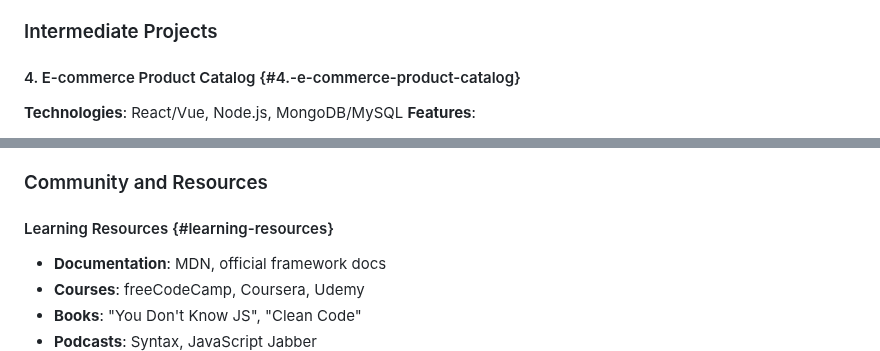
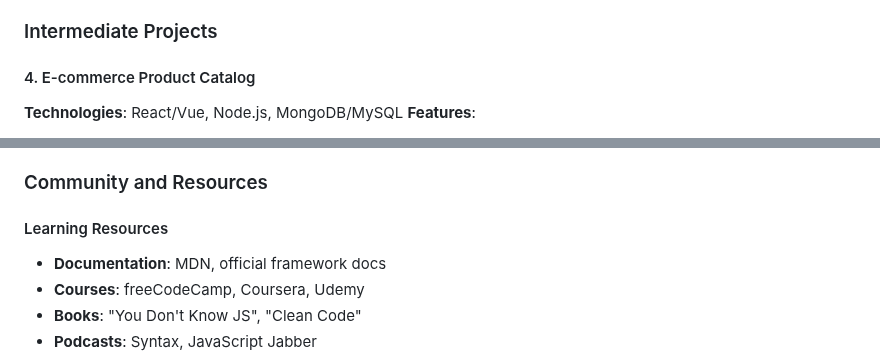
Before and after one commit to Jimmyu2foru18/Computer-Programming-Notes, a Markdown page: 2 Int & web.md, 2 parts joined by grey strips. Rendered like a GitHub page.

```diff
--- a/2 Int & web.md
+++ b/2 Int & web.md
@@ -2659,7 +2659,7 @@ expect(fetch).toHaveBeenCalledTimes(2);
 - Weather icons and animations
 
 ### Intermediate Projects
-#### 4. E-commerce Product Catalog {#4.-e-commerce-product-catalog}
+#### 4. E-commerce Product Catalog
 **Technologies**: React/Vue, Node.js, MongoDB/MySQL
 **Features**:
 - Product listing and search
@@ -2780,7 +2780,7 @@ expect(fetch).toHaveBeenCalledTimes(2);
 - Performance metrics
 
 ### Community and Resources
-#### Learning Resources {#learning-resources}
+#### Learning Resources
 - **Documentation**: MDN, official framework docs
 - **Courses**: freeCodeCamp, Coursera, Udemy
 - **Books**: "You Don't Know JS", "Clean Code"
```
Also changed, not shown: other parts of 2 Int & web.md (+4 -4 lines).
